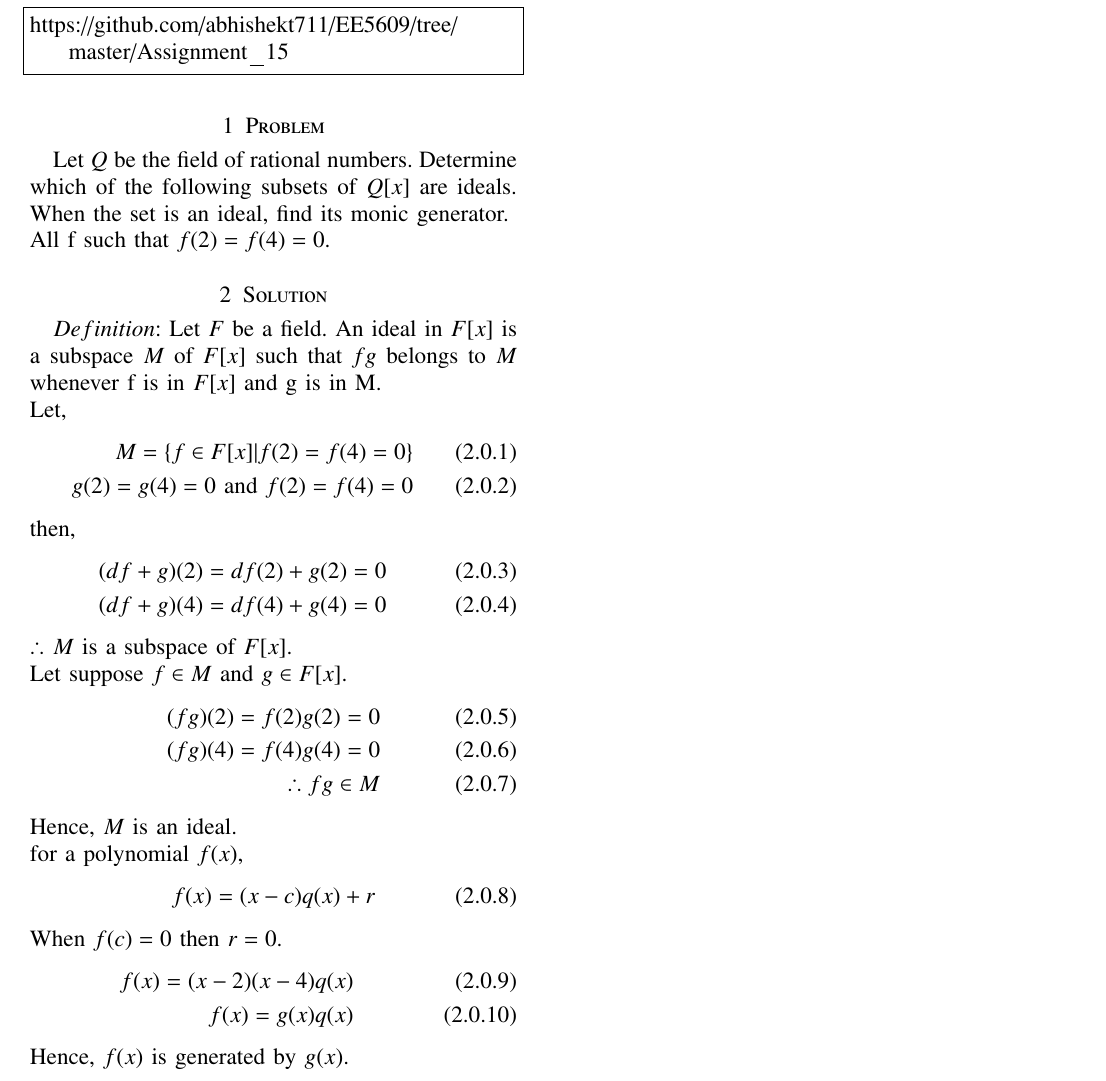
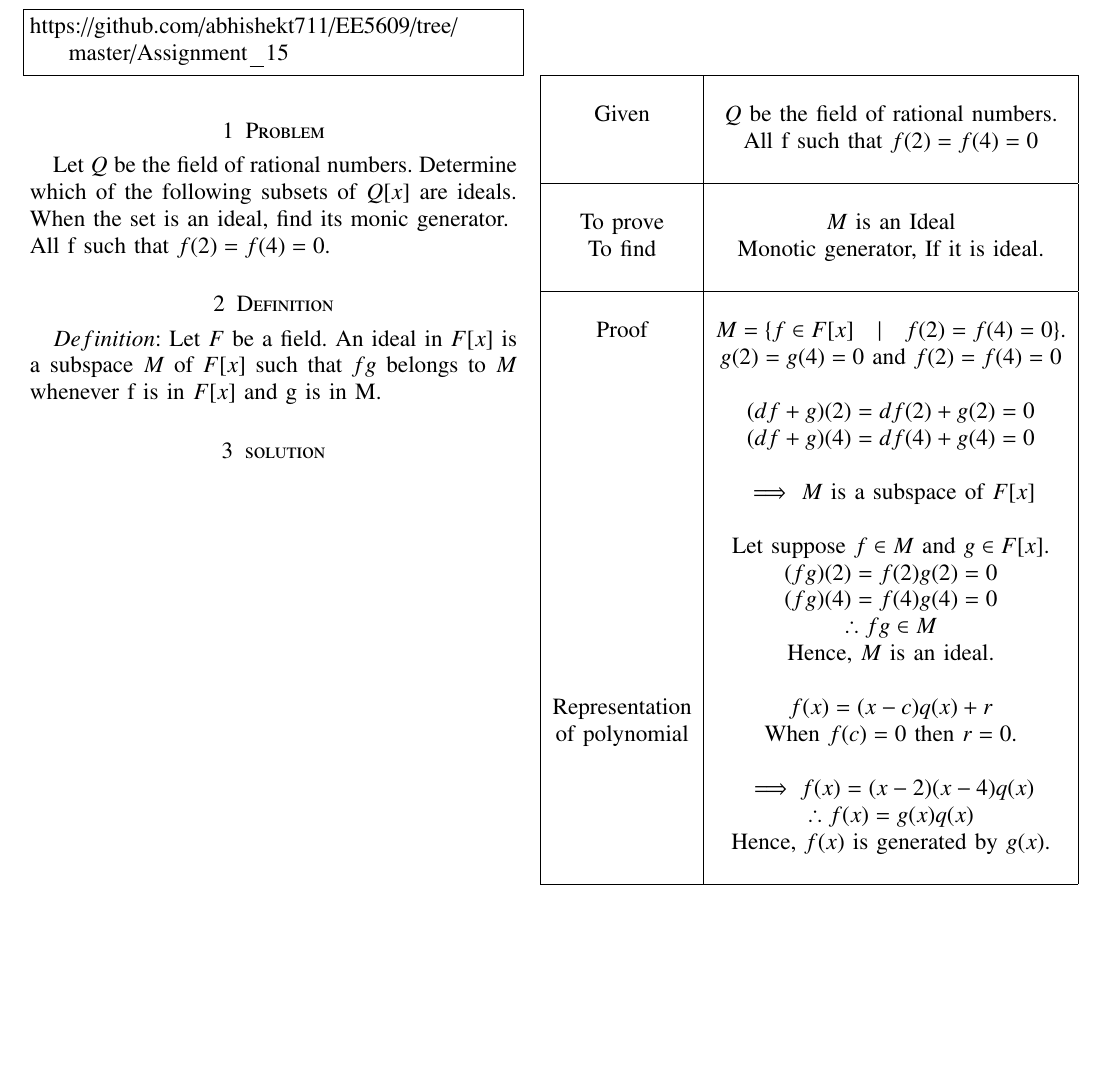
Before and after one commit to abhishekt711/EE5609, a LaTeX problem sheet (Assignment_15/Assignment_15.tex): part of the page, cut so that both start at the same text, the shorter picture padded with empty space. Compiled offline with pdfLaTeX.

Commit message:
Add files via upload

```diff
--- a/Assignment_15/Assignment_15.tex
+++ b/Assignment_15/Assignment_15.tex
@@ -140,34 +140,49 @@ https://github.com/abhishekt711/EE5609/tree/master/Assignment_15
 \section{Problem}
 Let $Q$ be the field of rational numbers. Determine which of the following subsets of $Q[x]$ are ideals. When the set is an ideal, find its monic generator.\\
 All f such that $f(2)=f(4)=0$.
-\section{Solution}
-$Definition$: Let $F$ be a field. An ideal in $F[x]$ is a subspace $M$ of $F[x]$ such that $fg$ belongs to $M$ whenever f is in $F[x]$ and g is in M.\\
-Let,
-\begin{align}
-M=\{f\in F[x] | f(2)=f(4)=0\}\\
- g(2)=g(4)=0 \text{  and } f(2)=f(4)=0
-\end{align}
-then,
-\begin{align}
-(df+g)(2)=df(2)+g(2)=0\\
-(df+g)(4)=df(4)+g(4)=0
-\end{align}
-$\therefore$ $M$ is a subspace of $F[x]$.\\
-Let suppose $f \in M$ and $g \in F[x]$.
-\begin{align}
-(fg)(2)=f(2)g(2)=0\\
-(fg)(4)=f(4)g(4)=0\\
-\therefore fg \in M
-\end{align}
-Hence, $M$ is an ideal.\\
-for a polynomial $f(x)$,
-\begin{align}
-f(x)=(x-c)q(x)+r
-\end{align}
-When $f(c)=0$ then $r=0$.
-\begin{align}
-f(x)=(x-2)(x-4)q(x)\\
-f(x)=g(x)q(x)
-\end{align}
-Hence, $f(x)$ is generated by $g(x)$.
+\section{Definition}
+$Definition$: Let $F$ be a field. An ideal in $F[x]$ is a subspace $M$ of $F[x]$ such that $fg$ belongs to $M$ whenever f is in $F[x]$ and g is in M.
+\section{solution}
+
+
+\begin{table}[h!]
+\begin{center}
+\begin{tabular}{|c|c|}
+\hline
+& \\
+Given & $Q$ be the field of rational numbers.\\
+& All f such that $f(2)=f(4)=0$\\
+&\\
+\hline
+& \\
+To prove & $M$ is an Ideal\\
+To find & Monotic generator, If it is ideal.\\
+& \\
+\hline
+& \\
+Proof  & $M=\{f\in F[x]\quad |\quad f(2)=f(4)=0\}$.\\
+& $g(2)=g(4)=0 \text{  and } f(2)=f(4)=0$\\
+& \\
+& $(df+g)(2)=df(2)+g(2)=0$\\
+& $(df+g)(4)=df(4)+g(4)=0$ \\
+& \\
+& $\implies$ $M$ is a subspace of $F[x]$\\
+&\\
+& Let suppose $f \in M$ and $g \in F[x]$.\\
+& $(fg)(2)=f(2)g(2)=0$\\
+& $(fg)(4)=f(4)g(4)=0$\\
+& $\therefore fg \in M$\\
+& Hence, $M$ is an ideal.\\
+& \\
+Representation & $f(x)=(x-c)q(x)+r$\\
+of polynomial & When $f(c)=0$ then $r=0$.\\
+& \\
+& $\implies f(x)=(x-2)(x-4)q(x)$\\
+& $\therefore f(x)=g(x)q(x)$\\
+& Hence, $f(x)$ is generated by $g(x)$.\\
+&\\
+\hline
+\end{tabular}
+\end{center}
+\end{table}
 \end{document}
```
Also changed, not shown: Assignment_15/Assignment_15.pdf.
